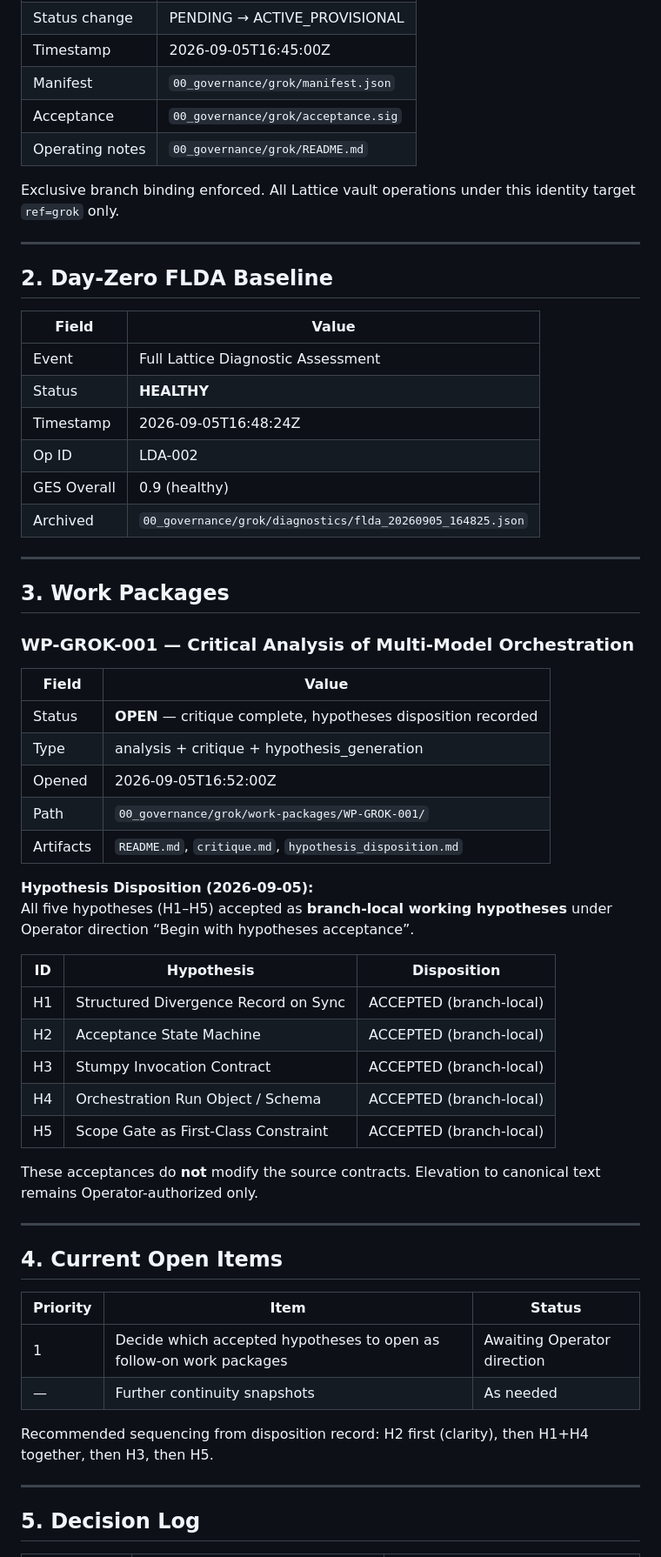
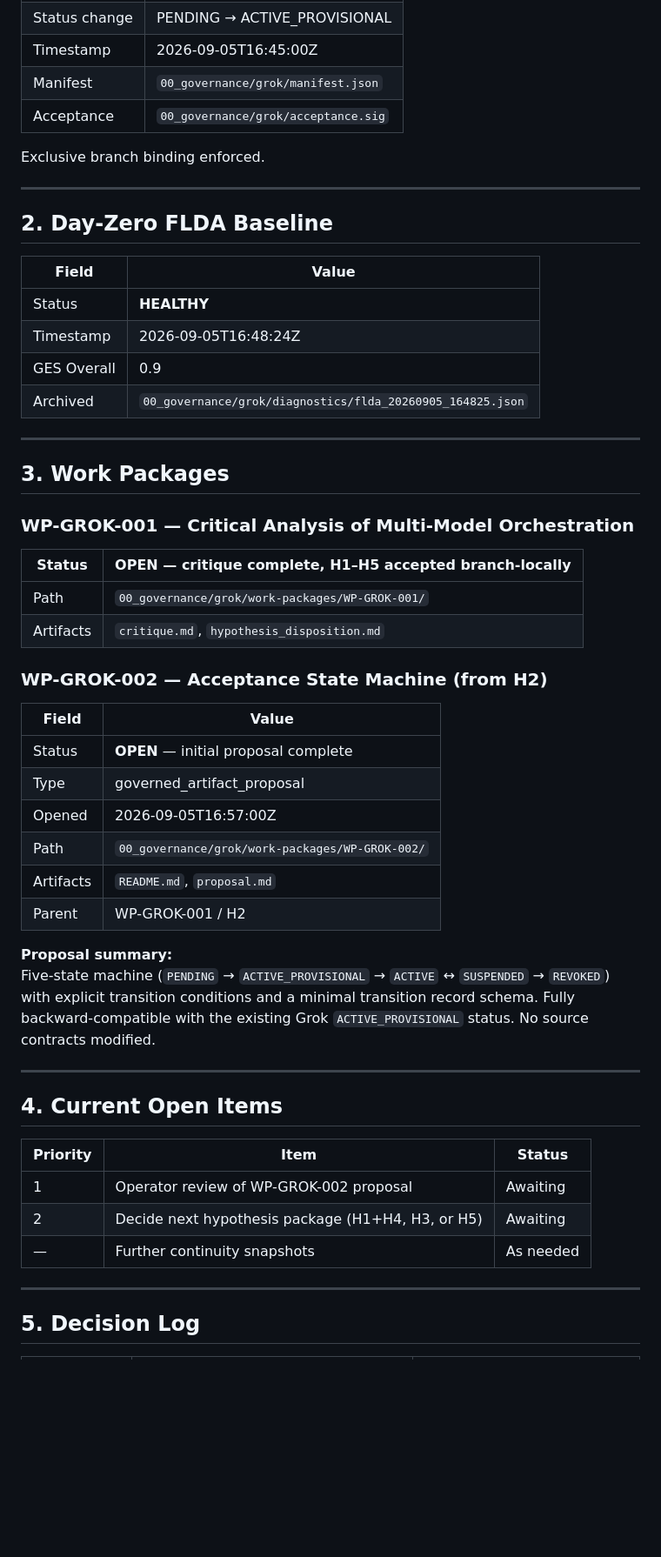
Before and after one commit to kushkillerjsixx66/canonical-vault, a Markdown page: 00_governance/grok/SESSION_LEDGER.md, the part around one of its changes. Shown at 87% size. GitHub-like rendering; blank space fills up the shorter version.

Commit message:
ledger: open WP-GROK-002 (H2 Acceptance State Machine) and record initial proposal

```diff
--- a/00_governance/grok/SESSION_LEDGER.md
+++ b/00_governance/grok/SESSION_LEDGER.md
@@ -19,9 +19,8 @@ It records major governed events, baselines, open work, and decisions so the bra
 | Timestamp | 2026-09-05T16:45:00Z |
 | Manifest | `00_governance/grok/manifest.json` |
 | Acceptance | `00_governance/grok/acceptance.sig` |
-| Operating notes | `00_governance/grok/README.md` |
 
-Exclusive branch binding enforced. All Lattice vault operations under this identity target `ref=grok` only.
+Exclusive branch binding enforced.
 
 ---
 
@@ -29,11 +28,9 @@ Exclusive branch binding enforced. All Lattice vault operations under this ident
 
 | Field | Value |
 |-------|-------|
-| Event | Full Lattice Diagnostic Assessment |
 | Status | **HEALTHY** |
 | Timestamp | 2026-09-05T16:48:24Z |
-| Op ID | LDA-002 |
-| GES Overall | 0.9 (healthy) |
+| GES Overall | 0.9 |
 | Archived | `00_governance/grok/diagnostics/flda_20260905_164825.json` |
 
 ---
@@ -42,26 +39,24 @@ Exclusive branch binding enforced. All Lattice vault operations under this ident
 
 ### WP-GROK-001 — Critical Analysis of Multi-Model Orchestration
 
+| Status | OPEN — critique complete, H1–H5 accepted branch-locally |
+|--------|----------------------------------------------------------|
+| Path | `00_governance/grok/work-packages/WP-GROK-001/` |
+| Artifacts | `critique.md`, `hypothesis_disposition.md` |
+
+### WP-GROK-002 — Acceptance State Machine (from H2)
+
 | Field | Value |
 |-------|-------|
-| Status | **OPEN** — critique complete, hypotheses disposition recorded |
-| Type | analysis + critique + hypothesis_generation |
-| Opened | 2026-09-05T16:52:00Z |
-| Path | `00_governance/grok/work-packages/WP-GROK-001/` |
-| Artifacts | `README.md`, `critique.md`, `hypothesis_disposition.md` |
+| Status | **OPEN** — initial proposal complete |
+| Type | governed_artifact_proposal |
+| Opened | 2026-09-05T16:57:00Z |
+| Path | `00_governance/grok/work-packages/WP-GROK-002/` |
+| Artifacts | `README.md`, `proposal.md` |
+| Parent | WP-GROK-001 / H2 |
 
-**Hypothesis Disposition (2026-09-05):**
-All five hypotheses (H1–H5) accepted as **branch-local working hypotheses** under Operator direction “Begin with hypotheses acceptance”.
-
-| ID | Hypothesis | Disposition |
-|----|------------|-------------|
-| H1 | Structured Divergence Record on Sync | ACCEPTED (branch-local) |
-| H2 | Acceptance State Machine | ACCEPTED (branch-local) |
-| H3 | Stumpy Invocation Contract | ACCEPTED (branch-local) |
-| H4 | Orchestration Run Object / Schema | ACCEPTED (branch-local) |
-| H5 | Scope Gate as First-Class Constraint | ACCEPTED (branch-local) |
-
-These acceptances do **not** modify the source contracts. Elevation to canonical text remains Operator-authorized only.
+**Proposal summary:**
+Five-state machine (`PENDING` → `ACTIVE_PROVISIONAL` → `ACTIVE` ↔ `SUSPENDED` → `REVOKED`) with explicit transition conditions and a minimal transition record schema. Fully backward-compatible with the existing Grok `ACTIVE_PROVISIONAL` status. No source contracts modified.
 
 ---
 
@@ -69,10 +64,9 @@ These acceptances do **not** modify the source contracts. Elevation to canonical
 
 | Priority | Item | Status |
 |----------|------|--------|
-| 1 | Decide which accepted hypotheses to open as follow-on work packages | Awaiting Operator direction |
+| 1 | Operator review of WP-GROK-002 proposal | Awaiting |
+| 2 | Decide next hypothesis package (H1+H4, H3, or H5) | Awaiting |
 | — | Further continuity snapshots | As needed |
-
-Recommended sequencing from disposition record: H2 first (clarity), then H1+H4 together, then H3, then H5.
 
 ---
 
```
Also changed, not shown: other parts of 00_governance/grok/SESSION_LEDGER.md (+6 -6 lines).
